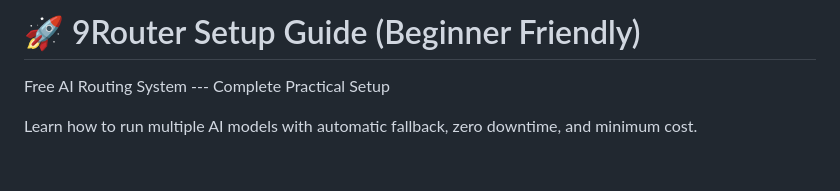
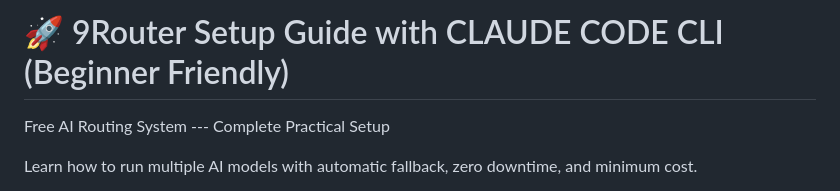
Before and after one commit to faiz0304/Claude-Code, a Markdown page: setup-9router-with-claude-code-cli/README.md, the part around the change. Drawn GitHub-style; blank space fills up the shorter version.

Commit message:
Update README to include CLAUDE CODE CLI in title

```diff
--- a/setup-9router-with-claude-code-cli/README.md
+++ b/setup-9router-with-claude-code-cli/README.md
@@ -1,4 +1,4 @@
-# 🚀 9Router Setup Guide (Beginner Friendly)
+# 🚀 9Router Setup Guide with CLAUDE CODE CLI (Beginner Friendly)
 
 Free AI Routing System --- Complete Practical Setup
 
```
